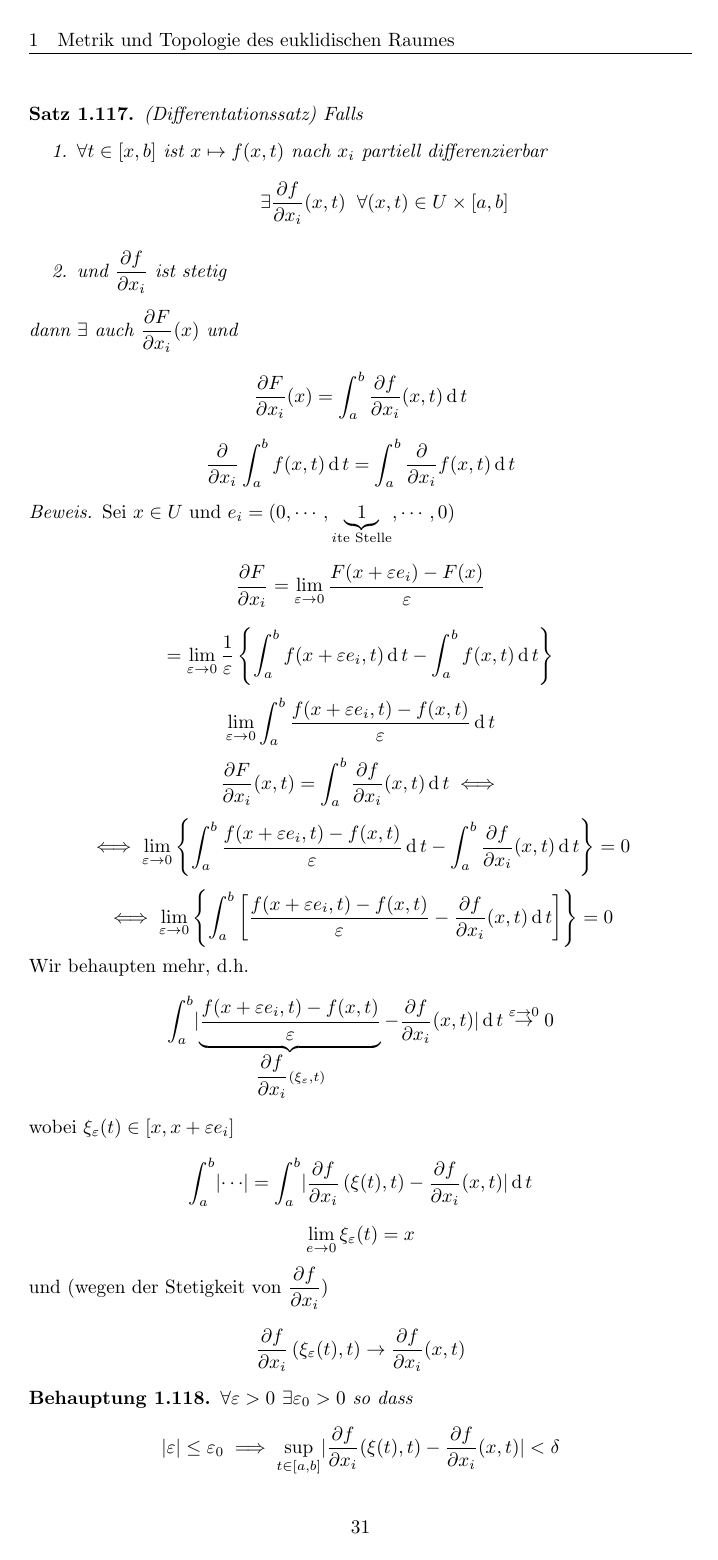
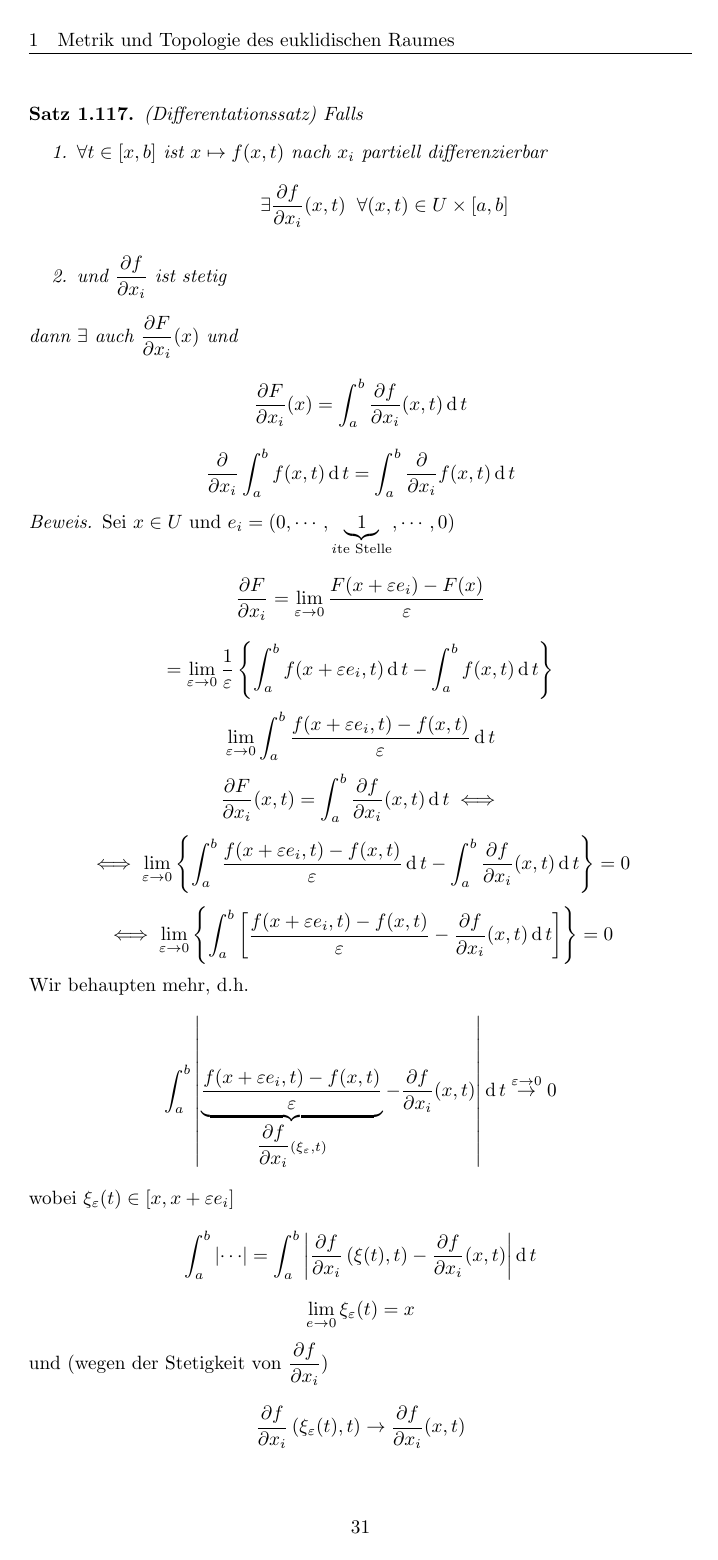
Before and after one commit to reactormonk/analysis, a LaTeX document (analysis2.tex, which reads 11-02-28.tex, 11-03-02.tex, 11-03-14.tex): page 33 of 40. The pictures show the PDF file analysis2.pdf that the author committed with the source.

Commit message:
abs -> Abs

```diff
--- a/11-02-28.tex
+++ b/11-02-28.tex
@@ -117,11 +117,11 @@
       \[\Norm{L(z)}_W\leq\sup_{\Norm{y}_V\leq 1}\Norm{L(v)}_W=0\]
       \[\implies L(z)=0\implies L(v)=L\left( \Norm{v}_V z \right)=\Norm{v}_VL(z)=0\]
     \item
-      \[\Norm{\lambda L}_{L(V,W)}=\abs{\lambda}\Norm{L}_{L(V,W)}\]
+      \[\Norm{\lambda L}_{L(V,W)}=\Abs{\lambda}\Norm{L}_{L(V,W)}\]
       \[\Norm{\lambda L}_{L(V,W)}=\sup_{\Norm{y}_V\leq 1}\Norm{\lambda L(v)}_W\]
-      \[=\sup_{\Norm{y}_V\leq 1}\abs{\lambda}\Norm{L(v)}_W\]
-      \[=\abs{\lambda}\sup_{\Norm{y}_V\leq 1}\Norm{L(v)}_W\]
-      \[=\abs{\lambda}\Norm{L}_{L(V,W)}\]
+      \[=\sup_{\Norm{y}_V\leq 1}\Abs{\lambda}\Norm{L(v)}_W\]
+      \[=\Abs{\lambda}\sup_{\Norm{y}_V\leq 1}\Norm{L(v)}_W\]
+      \[=\Abs{\lambda}\Norm{L}_{L(V,W)}\]
     \item
       \[\Norm{L+L'}_{L(V,W)}\]
       \[=\sup_{\Norm{y}_V\leq 1}\Norm{(L+L')(v)}_{L(V,W)}\]
--- a/11-03-02.tex
+++ b/11-03-02.tex
@@ -128,7 +128,7 @@ Seien $X,Y,Z$ topologische Räume. Seien $f:X\to Y$ und $g:Y\to Z$ stetig
   Wenn $x^{j_l}\to x$
   \[\Norm{x^{j_l}}\leq \Norm{x}+\Norm{x^{j_l}-x}\]
   \[\Norm{x}\leq\Norm{x^{j_l}}+\Norm{x-x^{j_l}}\]
-  \[\abs{\Norm{x}-\Norm{x^{j_l}}}\leq\Norm{x-x^{j_l}}\]
+  \[\Abs{\Norm{x}-\Norm{x^{j_l}}}\leq\Norm{x-x^{j_l}}\]
   \[\implies\Norm{x^{j_l}}\to\Norm{x}\]
   \[\Norm{x^{j_l}}=j_l\to+\infty\]
   $\implies$ Widerspruch
--- a/11-03-14.tex
+++ b/11-03-14.tex
@@ -5,13 +5,13 @@ $f:\Omega\to\mb{R}$, $\Omega\subset\mb{R}^n$, Umgebung von $x$.
   \label{e:1103141}
   \lim_{h\downarrow 0}\frac{f(x+h)-f(x)-L(h)}{\Norm{h}}=0
 \end{equation}
-\[\lim_{h\downarrow 0}G(h)=0\iff \forall \varepsilon>0\exists \delta>0\s\Norm{h}<\delta\implies\abs{G(h)}<\varepsilon\]
+\[\lim_{h\downarrow 0}G(h)=0\iff \forall \varepsilon>0\exists \delta>0\s\Norm{h}<\delta\implies\Abs{G(h)}<\varepsilon\]
 \[\iff \forall h_k=0\s G(h_k)\to 0\]
 Wenn $f$ differenzierbar ist und \ref{e:1103141} erfüllt, heisst $L$ das Differential von $f$.
 \[L=\md f\]
 \[\md f_x \s \text{das Differential an der Stelle $x$}\]
 \subsubsection{Richtungsableitung}
-$x\in\Omega$, $h\in\mb{R}^m$, $g(t)=f(x+th)$ (wohldefiniert für $\abs{t}$ klein)
+$x\in\Omega$, $h\in\mb{R}^m$, $g(t)=f(x+th)$ (wohldefiniert für $\Abs{t}$ klein)
 \[\partial_n f(x)=g'(0)=\Limo{t}\frac{f(x+th)-f(x)}{t}\]
 \subsubsection{Partielle Ableitung}
 $(x_1,\cdots,x_n)$ Kond. in $\mb{R}^n$ $y\in \Omega$ so dass $\Omega$ eine Umgebung von $y$ ist
@@ -54,10 +54,10 @@ Falls $e_i=(0,\dots,0,\underbrace{1}_i,0,\dots,0)$
     \label{e:1103146}
     =\sum_{i=1}^nh_i\left( \Part{f}{x_i}(y+\zeta_i)-\Part{f}{x_i}(y) \right)
   \end{equation}
-  \[\frac{\abs{f(x+h)-f(x)-L(h)}}{\Norm{h}}\]
+  \[\frac{\Abs{f(x+h)-f(x)-L(h)}}{\Norm{h}}\]
   \begin{equation}
     \label{e:1103147}
-    \stackrel{\ref{e:1103146}}{\leq}\sum_{i=1}^n\frac{\abs{h_i}\abs{\Part{f}{x_i}(y+\zeta_i)-\Part{f}{x_i}(y)}}{\Norm{h}}
+    \stackrel{\ref{e:1103146}}{\leq}\sum_{i=1}^n\frac{\Abs{h_i}\Abs{\Part{f}{x_i}(y+\zeta_i)-\Part{f}{x_i}(y)}}{\Norm{h}}
   \end{equation}
   Wenn $\Norm{h}\to 0$, $\Norm{\zeta}\to 0$. Die Stetigkeit von $\Part{f}{x_i}$ in $y$ impliziert
   \[\Part{f}{x_i}(y+\zeta_i)\to\Part{f}{x_i}\]
@@ -70,9 +70,9 @@ Falls $e_i=(0,\dots,0,\underbrace{1}_i,0,\dots,0)$
 \begin{Bem}
   \[df|_{x_0}(h)\left( \partial_nf(x_0) \right)=\sum_{i=1}^nh_i\Part{f}{x_i}(x_0)\]
   \[\left(\seq{\nabla f(x_0), h}\right)=\nabla f(x_0)h\]
-  \[\abs{\partial_nf(x_0)}\stackrel{\text{Cauchy-Schwartz}}{\leq}\Norm{\nabla f(x_0)}\Norm{h}\]
+  \[\Abs{\partial_nf(x_0)}\stackrel{\text{Cauchy-Schwartz}}{\leq}\Norm{\nabla f(x_0)}\Norm{h}\]
   Falls $\Norm{h}=1$, dann
-  \[\abs{\partial_nf(x_0)}\leq\Norm{\nabla f(x_0)}\]
+  \[\Abs{\partial_nf(x_0)}\leq\Norm{\nabla f(x_0)}\]
   Fall $\Norm{\nabla f(x_0)}\neq 0$, wenn wir
   \[K=\frac{\nabla f(x_0)}{\Norm{\nabla f(x_0)}}\]
   bekommen wir $\Norm{K}=1$ und
--- a/11-03-16.tex
+++ b/11-03-16.tex
@@ -99,13 +99,13 @@
   (Schrankensatz) Sei $U$ eine offene Menge, die sternförmig ist und $f:U\to\mb{R}$ eine differenzierbare Funktion mit
   \[\sup_{x\in U}\Norm{\md f|_x}_{O}=S<\infty \left( =\sup_{x\in U}\Norm{\nabla f(x)} \right)\]
   Dann
-  \[\abs{f(x)-f(0)}\leq S\Norm{x}\]
+  \[\Abs{f(x)-f(0)}\leq S\Norm{x}\]
   Wenn $U$ konvex ist, d.h. das Segment $[x,y]\subset U$ $\forall x,y\in U$, dann
-  \[\abs{f(x)-f(y)}\leq S\Norm{y-x}\]
+  \[\Abs{f(x)-f(y)}\leq S\Norm{y-x}\]
 \end{Sat}
 \begin{Def}
   $f:\underbrace{K}_{\in \mb{R}^n}\to\mb{R}$ heisst Lipschitz wenn $\exists L[0,+\infty[$ so dass
-  \[\abs{f(y)-f(x)}\leq L\Norm{y-x}\s\forall x,y\in K\]
+  \[\Abs{f(y)-f(x)}\leq L\Norm{y-x}\s\forall x,y\in K\]
   Wenn $f:(X,d)\to\mb{R}$ Lipschitz bedeutet die Existenz eines $L$ so dass
-  \[\abs{f(y)-f(x)}\leq L d(y-x)\s\forall x,y\in K\]
+  \[\Abs{f(y)-f(x)}\leq L d(y-x)\s\forall x,y\in K\]
 \end{Def}
--- a/11-04-04.tex
+++ b/11-04-04.tex
@@ -20,24 +20,24 @@ Sei $f:\underbrace{U}_{\subset \mb{R}}\times [a,b]\to\mb{R}$ stetig ($U$ offen)
   \[\iff \Limo{\varepsilon}\left\{ \int_a^b\frac{f(x+\varepsilon e_i,t)-f(x,t)}{\varepsilon}\md t-\int_a^b\Part{f}{x_i}(x,t)\md t \right\}=0\]
   \[\iff \Limo{\varepsilon}\left\{ \int_a^b\left[ \frac{f(x+\varepsilon e_i,t)-f(x,t)}{\varepsilon}-\Part{f}{x_i}(x,t)\md t \right] \right\}=0\]
   Wir behaupten mehr, d.h.
-  \[\int_a^b\abs{ \underbrace{\frac{f(x+\varepsilon e_i,t)-f(x,t)}{\varepsilon}}_{\Part{f}{x_i}(\xi_\varepsilon,t)}-\Part{f}{x_i}(x,t)}\md t\stackrel{\varepsilon\to 0}{\to}0\]
+  \[\int_a^b\Abs{ \underbrace{\frac{f(x+\varepsilon e_i,t)-f(x,t)}{\varepsilon}}_{\Part{f}{x_i}(\xi_\varepsilon,t)}-\Part{f}{x_i}(x,t)}\md t\stackrel{\varepsilon\to 0}{\to}0\]
   wobei $\xi_\varepsilon(t)\in \left[ x,x+\varepsilon e_i \right]$
-  \[\int_a^b\abs{\cdots}=\int_a^b\abs{\Part{f}{x_i}\left( \xi(t),t \right)-\Part{f}{x_i}(x,t)}\md t\]
+  \[\int_a^b\Abs{\cdots}=\int_a^b\Abs{\Part{f}{x_i}\left( \xi(t),t \right)-\Part{f}{x_i}(x,t)}\md t\]
   \[\Limo{e}\xi_\varepsilon(t)=x\]
   und (wegen der Stetigkeit von $\Part{f}{x_i}$)
   \[\Part{f}{x_i}\left( \xi_\varepsilon(t),t \right)\to \Part{f}{x_i}(x,t)\]
   \begin{Beh}
     $\forall \varepsilon>0$ $\exists \varepsilon_0>0$ so dass
-    \[\abs{\varepsilon}\leq \varepsilon_0\implies \sup_{t\in [a,b]}\abs{\Part{f}{x_i}(\xi(t),t)-\Part{f}{x_i}(x,t)}<\delta\]
+    \[\Abs{\varepsilon}\leq \varepsilon_0\implies \sup_{t\in [a,b]}\Abs{\Part{f}{x_i}(\xi(t),t)-\Part{f}{x_i}(x,t)}<\delta\]
   \end{Beh}
   $\implies$
-  \[\limsup_{\varepsilon\to 0} A(\varepsilon)\leq \sup_{\abs{\varepsilon}<\varepsilon_0}A(\varepsilon)\]
+  \[\limsup_{\varepsilon\to 0} A(\varepsilon)\leq \sup_{\Abs{\varepsilon}<\varepsilon_0}A(\varepsilon)\]
   \[\leq \int_a^b\delta\md t=\delta(b-a)\]
   $\delta$ ist beliebig
   \[\Limo{\varepsilon}A(\varepsilon)=0\]
   \begin{Lem}
     Sei $g:U\times [a,b]\to\mb{R}$ stetig (wobei $U\subset\mb{R}^n$ offen ist). Sei $x\in U$ Dann $\forall \delta >0$ $\exists \varepsilon>0$ mit
-    \[\sup_{y\in B_\varepsilon(x)}\abs{g(y,t)-g(x,t)}<\delta\s\forall t\in [a,b]\]
+    \[\sup_{y\in B_\varepsilon(x)}\Abs{g(y,t)-g(x,t)}<\delta\s\forall t\in [a,b]\]
     % TODO Zeichnung
     Betrachte $x$ als ``Parameter'' $\forall y$ sei $t\mapsto g(y,t)=g_y(t)$. Dann $g_y\to g_x$ gleichmässig für $x\to x$.
   \end{Lem}
@@ -46,7 +46,7 @@ Sei $f:\underbrace{U}_{\subset \mb{R}}\times [a,b]\to\mb{R}$ stetig ($U$ offen)
   \end{Bem}
   \begin{Bew}
     Sei $\varepsilon>0$ gegeben $\forall (x,t)$ $\exists \delta(x,t)>0$ so dass
-    \[\abs{g(\xi, \tau)-g(x,t)}<\frac{\varepsilon}{10}\s\forall (\xi, \tau)\]
+    \[\Abs{g(\xi, \tau)-g(x,t)}<\frac{\varepsilon}{10}\s\forall (\xi, \tau)\]
     mit
     \[\Norm{\underbrace{(\xi,\tau)}_{\in \mb{R}^n}-\underbrace{(x,t)}_{\in \mb{R}^n}}<\delta(x,t)\]
     \[\Norm{(\xi,\tau)-(x,t)}=\sqrt{\Norm{\xi-x}^2+(t-\tau)^2}\]
@@ -70,7 +70,7 @@ Sei $f:\underbrace{U}_{\subset \mb{R}}\times [a,b]\to\mb{R}$ stetig ($U$ offen)
   $\forall (x,t)$ Sei
   \[U_{x,t}=\underbrace{B_{\frac{\sqrt{2}}{2}\delta(x,t)}}_{\subset\mb{R}^n}(x)\times \left] t-\frac{\sqrt{2}}{2}\delta(x,t),t+\frac{\sqrt{2}}{2}\delta(x,t) \right[\]
   $(y,\tau)\in U_{x,t}$
-  \[\implies \Norm{y-x}\leq\frac{\sqrt{2}}{2}\delta(x,t)\s\text{und}\s\abs{t-\tau}<\frac{\sqrt{2}}{2}\delta(x,t)\]
+  \[\implies \Norm{y-x}\leq\frac{\sqrt{2}}{2}\delta(x,t)\s\text{und}\s\Abs{t-\tau}<\frac{\sqrt{2}}{2}\delta(x,t)\]
   \[\Norm{(y,t)-(x,\tau)}<\sqrt{\frac{1}{2}\delta^2(x,t)+\frac{1}{2}\delta^2(x,t)}=\delta(x,t)\]
   \[\implies (y,t)\in B_{\delta(x,t)}(x,t)\]
   \[\implies U_{x,t}\subset B_{\delta(x,t)}(x,t)\]
@@ -78,11 +78,11 @@ Sei $f:\underbrace{U}_{\subset \mb{R}}\times [a,b]\to\mb{R}$ stetig ($U$ offen)
   \[\delta=\min\left\{ \frac{\sqrt{2}}{2}\delta(x_i,t_i):i\in\left\{ 1,\cdots,N \right\} \right\}>0\]
   Sei $t\in [a,b]$, $(x,t)\in U_{x_i,t_i}$ für mindestens ein $i\in \left\{ i,\cdots,N \right\}$. Sei $y$ so dass $y-x<\delta$
   \[(x,t),(y,t)\in U_{x_i,t_i}\subset B_{\delta(x_i,t_i}(x_i,t_i)\]
-  \[\implies \abs{g(y,t)-g(x_i,t_i)}<\frac{\varepsilon}{10}\]
+  \[\implies \Abs{g(y,t)-g(x_i,t_i)}<\frac{\varepsilon}{10}\]
   und
-  \[\implies \abs{g(x,t)-g(x_i,t_i)}<\frac{\varepsilon}{10}\]
-  \[\implies \abs{g(x,t)-g(y,t)}<\frac{\varepsilon}{5}\]
-  \[\implies \sup_{y\in B_\delta(x)}\abs{g(x,t)-g(y-t)}\leq\frac{\varepsilon}{5}<\varepsilon\s\forall t\in [a,b]\]
+  \[\implies \Abs{g(x,t)-g(x_i,t_i)}<\frac{\varepsilon}{10}\]
+  \[\implies \Abs{g(x,t)-g(y,t)}<\frac{\varepsilon}{5}\]
+  \[\implies \sup_{y\in B_\delta(x)}\Abs{g(x,t)-g(y-t)}\leq\frac{\varepsilon}{5}<\varepsilon\s\forall t\in [a,b]\]
 \end{Bew}
 \begin{Kor}
   Sei $g:U\times [a,b]\to\mb{R}$ stetig. Dann
@@ -91,10 +91,10 @@ Sei $f:\underbrace{U}_{\subset \mb{R}}\times [a,b]\to\mb{R}$ stetig ($U$ offen)
 \end{Kor}
 \begin{Bew}
   Seien $x\in U$ und $\varepsilon >0$. Das letzte Lemma $\implies$ $\exists \delta >0$ so dass
-  \[\abs{g(x,t)-g(y,t)}\frac{\varepsilon}{b-a}\]
+  \[\Abs{g(x,t)-g(y,t)}\frac{\varepsilon}{b-a}\]
   $\forall t$ und $\forall y,x$ mit $\Norm{y-x}<\delta$. Deswegen für $\Norm{y-x}<\delta$
-  \[\abs{F(y)-F(x)}=\abs{\int_a^b(g(x,t)-g(y,t))\md t}\]
-  \[\leq\int_a^b\abs{g(x,t)-g(y,t)}\md t\]
+  \[\Abs{F(y)-F(x)}=\Abs{\int_a^b(g(x,t)-g(y,t))\md t}\]
+  \[\leq\int_a^b\Abs{g(x,t)-g(y,t)}\md t\]
   \[<\int_a^b\frac{\varepsilon}{b-a}\md t=\varepsilon\]
 \end{Bew}
 \begin{Bem}
```
Also changed, not shown: 11-02-21.tex (+5 -5 lines), 11-02-23.tex (+5 -5 lines), 11-03-09.tex (+3 -3 lines), 11-03-23.tex (+4 -4 lines), 11-03-28.tex (+2 -2 lines), 11-03-30.tex (+1 -1 lines), 11-04-06.tex (+12 -12 lines), analysis2.pdf, 11-03-14.tex (4 more changed lines), 11-03-16.tex (12 more changed lines).
